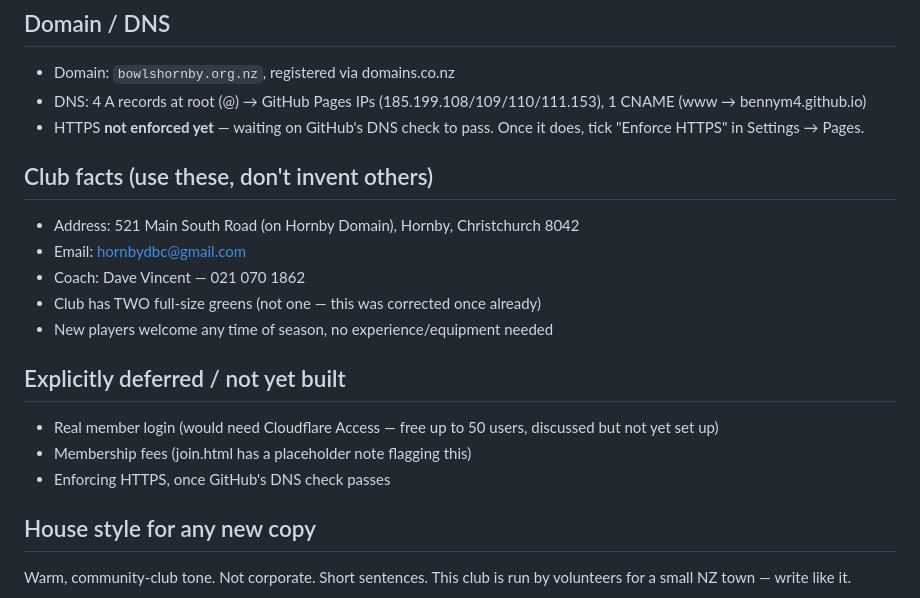
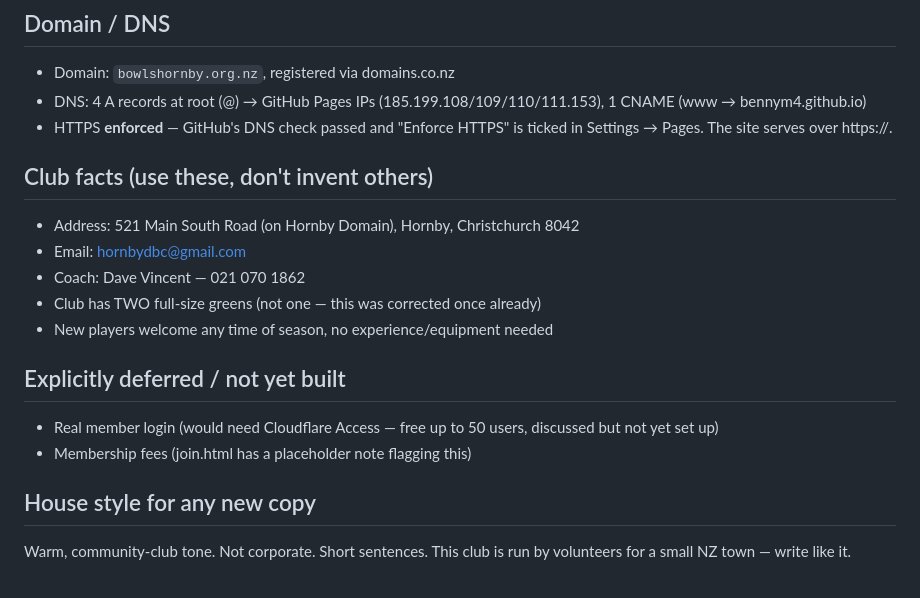
Before and after one commit to bennym4/bennym4.github.io, a Markdown page: CLAUDE.md, the part around the change. Drawn GitHub-style.

Commit message:
Record that HTTPS is now enforced
GitHub's DNS check passed and "Enforce HTTPS" is ticked, so the
Domain/DNS section no longer describes it as pending. Drop the
matching entry from the deferred list, since it is done.

Co-Authored-By: Claude Opus 5 <noreply@anthropic.com>
Claude-Session: https://claude.ai/code/session_01XUoraLmeqZZcNeyd2Rk7Xu

```diff
--- a/CLAUDE.md
+++ b/CLAUDE.md
@@ -66,8 +66,8 @@ notices into the live HTML.
 - Domain: `bowlshornby.org.nz`, registered via domains.co.nz
 - DNS: 4 A records at root (@) → GitHub Pages IPs
   (185.199.108/109/110/111.153), 1 CNAME (www → bennym4.github.io)
-- HTTPS **not enforced yet** — waiting on GitHub's DNS check to pass.
-  Once it does, tick "Enforce HTTPS" in Settings → Pages.
+- HTTPS **enforced** — GitHub's DNS check passed and "Enforce HTTPS" is
+  ticked in Settings → Pages. The site serves over https://.
 
 ## Club facts (use these, don't invent others)
 - Address: 521 Main South Road (on Hornby Domain), Hornby, Christchurch 8042
@@ -80,7 +80,6 @@ notices into the live HTML.
 - Real member login (would need Cloudflare Access — free up to 50 users,
   discussed but not yet set up)
 - Membership fees (join.html has a placeholder note flagging this)
-- Enforcing HTTPS, once GitHub's DNS check passes
 
 ## House style for any new copy
 Warm, community-club tone. Not corporate. Short sentences. This club is
```
